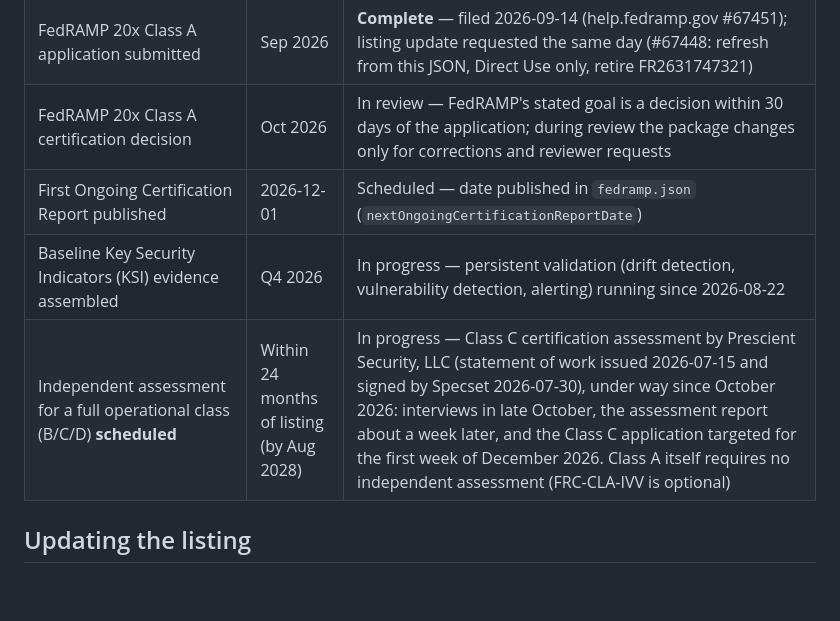
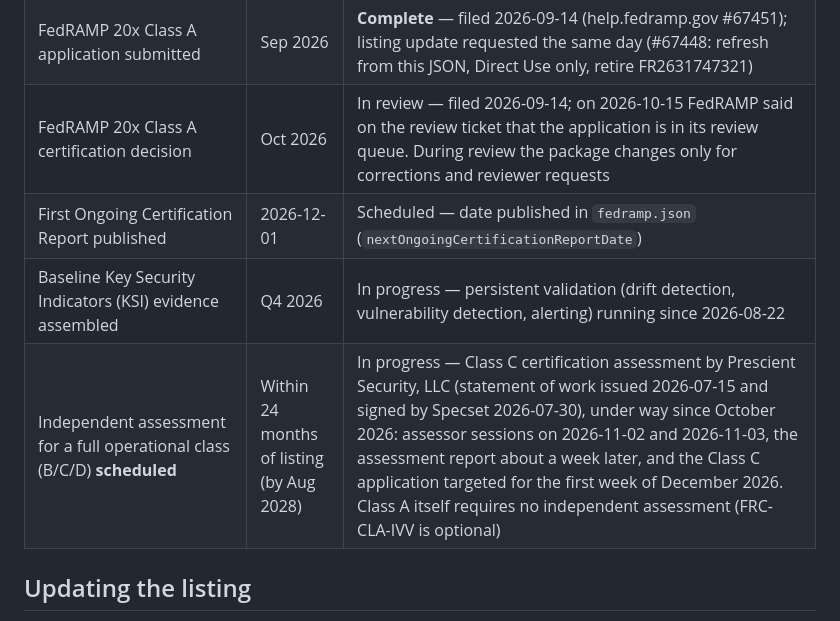
Before and after one commit to specsetai/fedramp-marketplace, a Markdown page: README.md, the part around the change. GitHub-like rendering; blank space fills up the shorter version.

Commit message:
Milestones: Class A review status as of 2026-10-22, and the Class C assessor sessions on 2026-11-02 and 11-03

```diff
--- a/README.md
+++ b/README.md
@@ -33,10 +33,10 @@ Progress is measured against the goals below and updated at least quarterly, per
 | SOC 2 Type II report (Class A basis, FRC-CLA-ASF) issued | Sep 2026 | **Complete** — Prescient Assurance LLC, issued 2026-08-31, Security TSC, period 2026-04-15 to 2026-07-15, unqualified, no exceptions; published on the Trust Center as a restricted, view-only resource with no NDA gate |
 | Certification Package (CPO, Security Decision Record, example Ongoing Certification Report, information-resources inventory, procedures, twelve supporting-evidence documents) assembled | Sep 2026 | **Complete** — Security Decision Record v2026.09.14.5 filed with the application; the package is published on the Trust Center as restricted resources (22 requestable, no NDA) since 2026-09-14, and was self-verified the same day (FRC-APP-FCP) |
 | FedRAMP 20x Class A application submitted | Sep 2026 | **Complete** — filed 2026-09-14 (help.fedramp.gov #67451); listing update requested the same day (#67448: refresh from this JSON, Direct Use only, retire FR2631747321) |
-| FedRAMP 20x Class A certification decision | Oct 2026 | In review — FedRAMP's stated goal is a decision within 30 days of the application; during review the package changes only for corrections and reviewer requests |
+| FedRAMP 20x Class A certification decision | Oct 2026 | In review — filed 2026-09-14; on 2026-10-15 FedRAMP said on the review ticket that the application is in its review queue. During review the package changes only for corrections and reviewer requests |
 | First Ongoing Certification Report published | 2026-12-01 | Scheduled — date published in `fedramp.json` (`nextOngoingCertificationReportDate`) |
 | Baseline Key Security Indicators (KSI) evidence assembled | Q4 2026 | In progress — persistent validation (drift detection, vulnerability detection, alerting) running since 2026-08-22 |
-| Independent assessment for a full operational class (B/C/D) **scheduled** | Within 24 months of listing (by Aug 2028) | In progress — Class C certification assessment by Prescient Security, LLC (statement of work issued 2026-07-15 and signed by Specset 2026-07-30), under way since October 2026: interviews in late October, the assessment report about a week later, and the Class C application targeted for the first week of December 2026. Class A itself requires no independent assessment (FRC-CLA-IVV is optional) |
+| Independent assessment for a full operational class (B/C/D) **scheduled** | Within 24 months of listing (by Aug 2028) | In progress — Class C certification assessment by Prescient Security, LLC (statement of work issued 2026-07-15 and signed by Specset 2026-07-30), under way since October 2026: assessor sessions on 2026-11-02 and 2026-11-03, the assessment report about a week later, and the Class C application targeted for the first week of December 2026. Class A itself requires no independent assessment (FRC-CLA-IVV is optional) |
 
 ## Updating the listing
 
```
